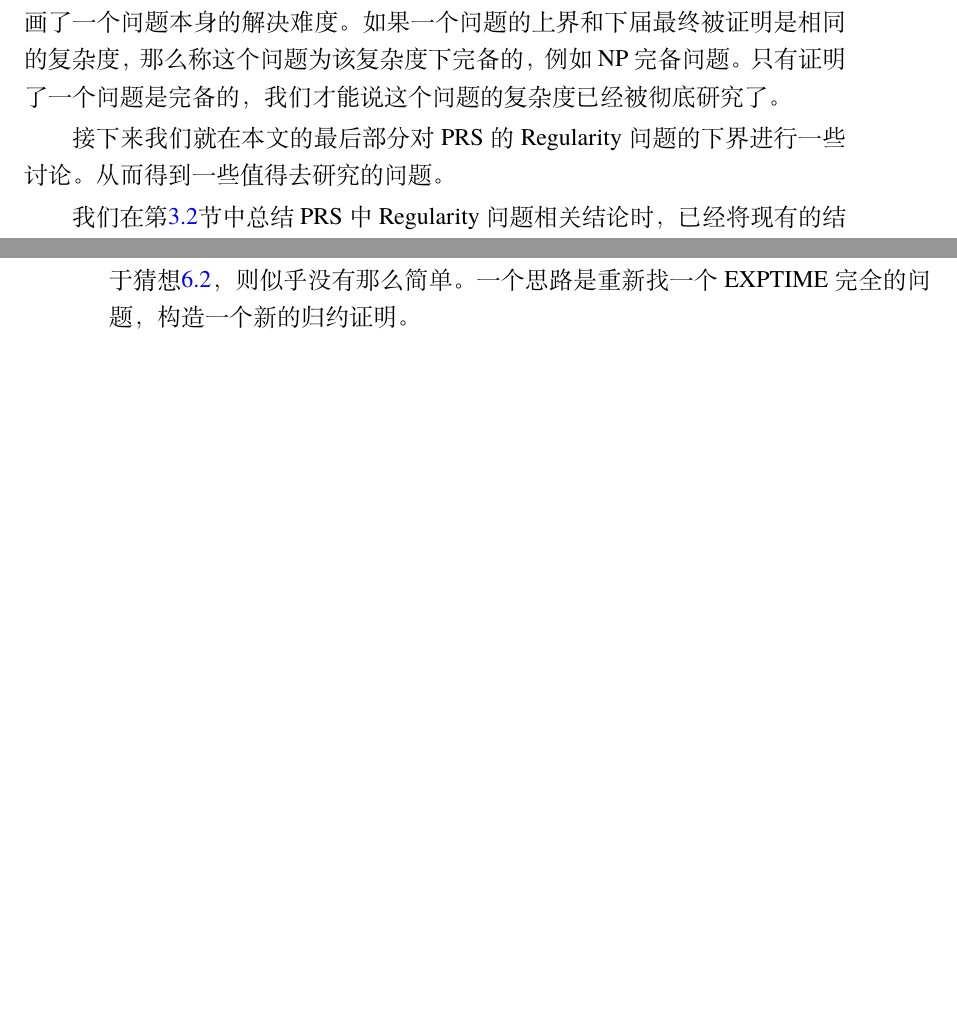
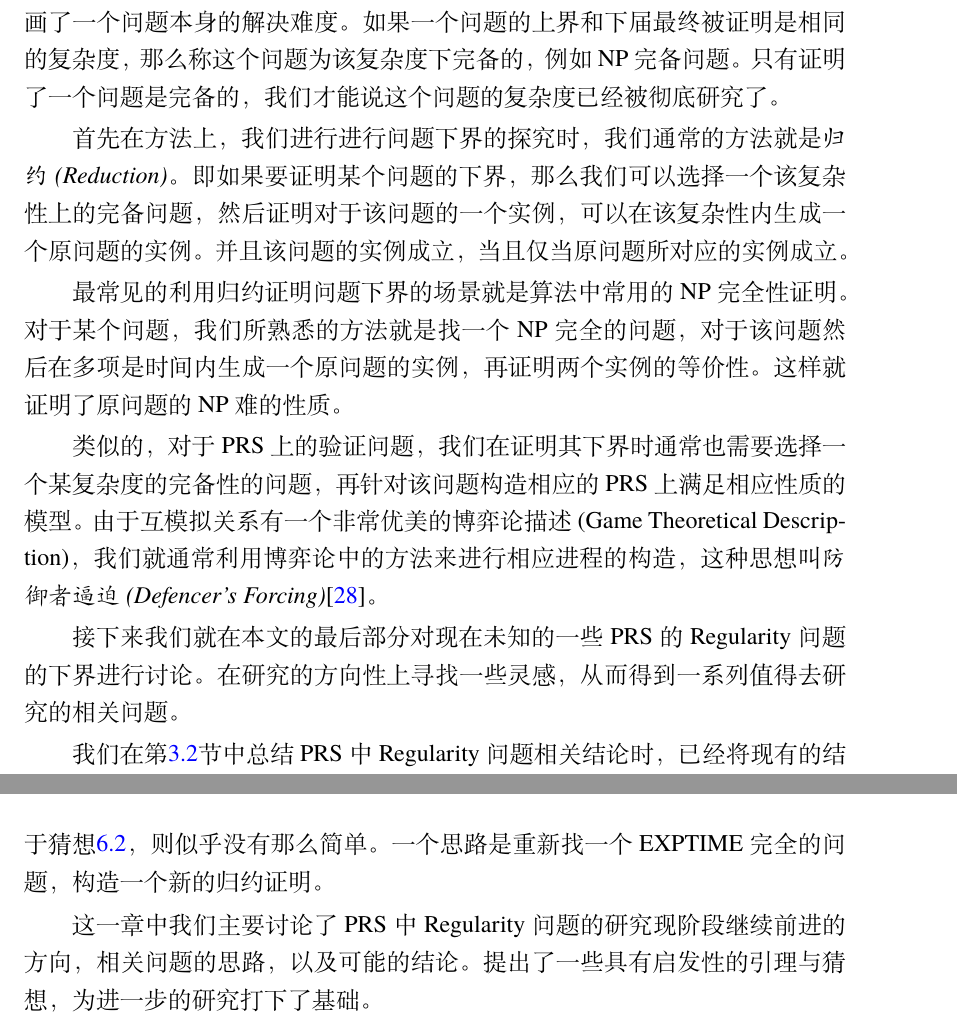
Before and after one commit to iamyf/MsThesis, a LaTeX thesis (sjtu-thesis-template-latex/diss.tex, which reads sjtu-thesis-template-latex/body/chapter06.tex): two parts of pages 66 and 67 of 81 before the commit and two parts of pages 66 and 68 of 81 after it, joined at a grey line, cut so that both start at the same text, the shorter picture padded with empty space. Compiled offline with XeLaTeX; a missing font is replaced by an installed copy or a similar font.

Commit message:
chap6 complete

```diff
--- a/sjtu-thesis-template-latex/body/chapter06.tex
+++ b/sjtu-thesis-template-latex/body/chapter06.tex
@@ -161,7 +161,13 @@ tnPN的$\weq_{REG}$和$\beq_{REG}$问题是EXPSPACE完全的。
 
 而完备的结论包括两个方面，一个是复杂性上界或者可判定性，前文中大部分篇幅所讨论的都是对这类结论的探究；另一方面则是复杂性下界或者不可判定性。直观的来说，上界刻画了一个问题现有的解决方法的复杂度，下界刻画了一个问题本身的解决难度。如果一个问题的上界和下届最终被证明是相同的复杂度，那么称这个问题为该复杂度下完备的，例如NP完备问题。只有证明了一个问题是完备的，我们才能说这个问题的复杂度已经被彻底研究了。
 
-接下来我们就在本文的最后部分对PRS的Regularity问题的下界进行一些讨论。从而得到一些值得去研究的问题。
+首先在方法上，我们进行进行问题下界的探究时，我们通常的方法就是\emph{归约(Reduction)}。即如果要证明某个问题的下界，那么我们可以选择一个该复杂性上的完备问题，然后证明对于该问题的一个实例，可以在该复杂性内生成一个原问题的实例。并且该问题的实例成立，当且仅当原问题所对应的实例成立。
+
+最常见的利用归约证明问题下界的场景就是算法中常用的NP完全性证明。对于某个问题，我们所熟悉的方法就是找一个NP完全的问题，对于该问题然后在多项是时间内生成一个原问题的实例，再证明两个实例的等价性。这样就证明了原问题的NP难的性质。
+
+类似的，对于PRS上的验证问题，我们在证明其下界时通常也需要选择一个某复杂度的完备性的问题，再针对该问题构造相应的PRS上满足相应性质的模型。由于互模拟关系有一个非常优美的博弈论描述(Game Theoretical Description)，我们就通常利用博弈论中的方法来进行相应进程的构造，这种思想叫\emph{防御者逼迫(Defencer's Forcing)}\cite{Jancar2008}。
+
+接下来我们就在本文的最后部分对现在未知的一些PRS的Regularity问题的下界进行讨论。在研究的方向性上寻找一些灵感，从而得到一系列值得去研究的相关问题。
 
 我们在第\ref{sec:prs-reg-result}节中总结PRS中Regularity问题相关结论时，已经将现有的结论按照不同的模型分别填在几个表格中。其中，我们还得到了推论\ref{cor:pn-beq-und}中Petri Net的$\beq_{REG}$问题的不可判定性。
 
@@ -212,3 +218,5 @@ nPN的$\beq_{REG}$问题是EXPSPACE难的。
 \end{enumerate}
 
 以上几个问题，其中猜想\ref{conj:nbpa-beq-reg}，\ref{conj:nbpp-beq-reg}，\ref{conj:npda-beq-reg}，和\ref{conj:npn-beq-reg}，从直观上都可以直接对归约中构造的进程进行简单的修改，让其符合$\beq_{REG}$的性质，从而得到证明。而对于猜想\ref{conj:bpa-seq-reg}，则似乎没有那么简单。一个思路是重新找一个EXPTIME完全的问题，构造一个新的归约证明。
+
+这一章中我们主要讨论了PRS中Regularity问题的研究现阶段继续前进的方向，相关问题的思路，以及可能的结论。提出了一些具有启发性的引理与猜想，为进一步的研究打下了基础。
```
Also changed, not shown: sjtu-thesis-template-latex/body/chapter05.tex (+7 -1 lines), sjtu-thesis-template-latex/diss.pdf.
